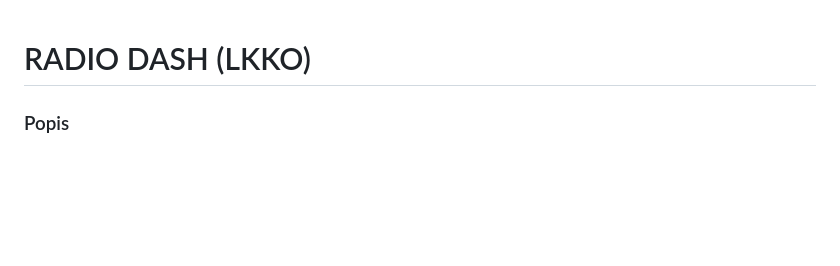
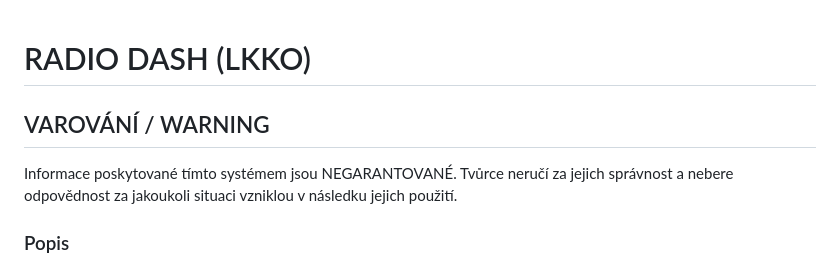
Before and after one commit to t0k-0/radio_dash_lkko, a Markdown page: README.md, the part around the change. GitHub-like rendering; blank space fills up the shorter version.

```diff
--- a/README.md
+++ b/README.md
@@ -1,4 +1,8 @@
 # RADIO DASH (LKKO)
+
+## VAROVÁNÍ / WARNING
+Informace poskytované tímto systémem jsou NEGARANTOVANÉ. Tvůrce neručí za jejich správnost a nebere odpovědnost za jakoukoli situaci vzniklou v následku jejich použití.
+
 ### Popis
 Radio DASH je software vytvořen pomocí **Claude AI (Sonnet 4.6)** na základě *HTML* souboru od **Štěpána Bartoše** s názvem "Radio Watch", ze kterého byl přejat zejména segment s 3D řešením prostorů TRA GA (1A-D, 2A-D) LKKO.
 
```
